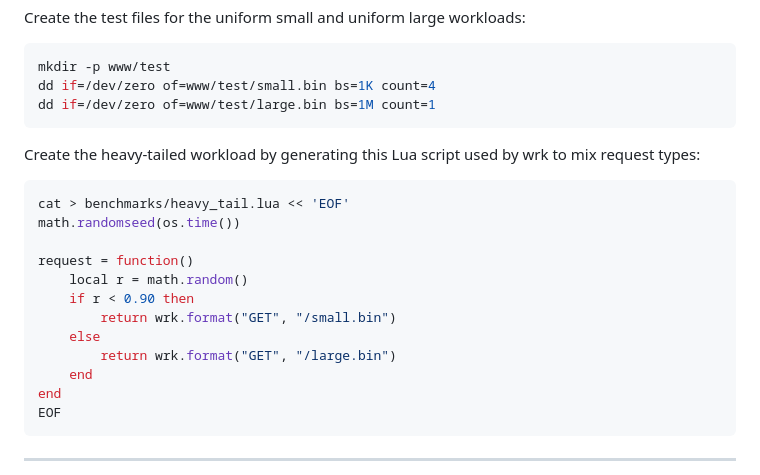
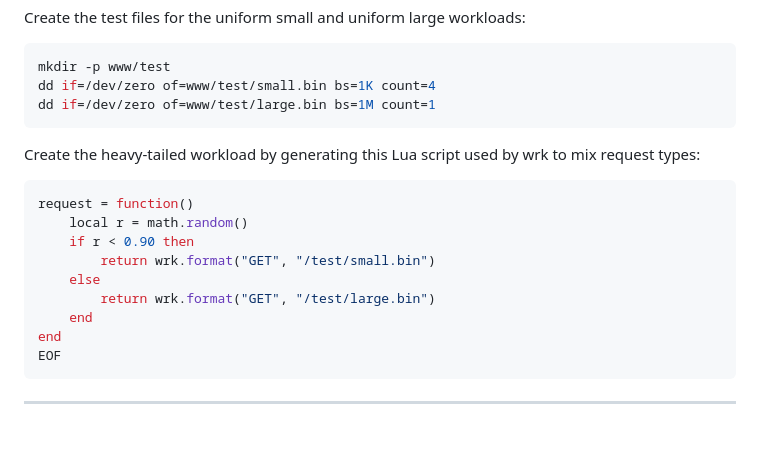
Before and after one commit to rudybxn/concurrent_http_server, a Markdown page: benchmarks/README.md, the part around the change. GitHub-like rendering; blank space fills up the shorter version.

Commit message:
Lua section edited for pathing to bin files

````diff
--- a/benchmarks/README.md
+++ b/benchmarks/README.md
@@ -45,15 +45,12 @@ dd if=/dev/zero of=www/test/large.bin bs=1M count=1
 Create the heavy-tailed workload by generating this Lua script used by wrk to mix request types:
 
 ```bash
-cat > benchmarks/heavy_tail.lua << 'EOF'
-math.randomseed(os.time())
-
 request = function()
     local r = math.random()
     if r < 0.90 then
-        return wrk.format("GET", "/small.bin")
+        return wrk.format("GET", "/test/small.bin")
     else
-        return wrk.format("GET", "/large.bin")
+        return wrk.format("GET", "/test/large.bin")
     end
 end
 EOF
````
